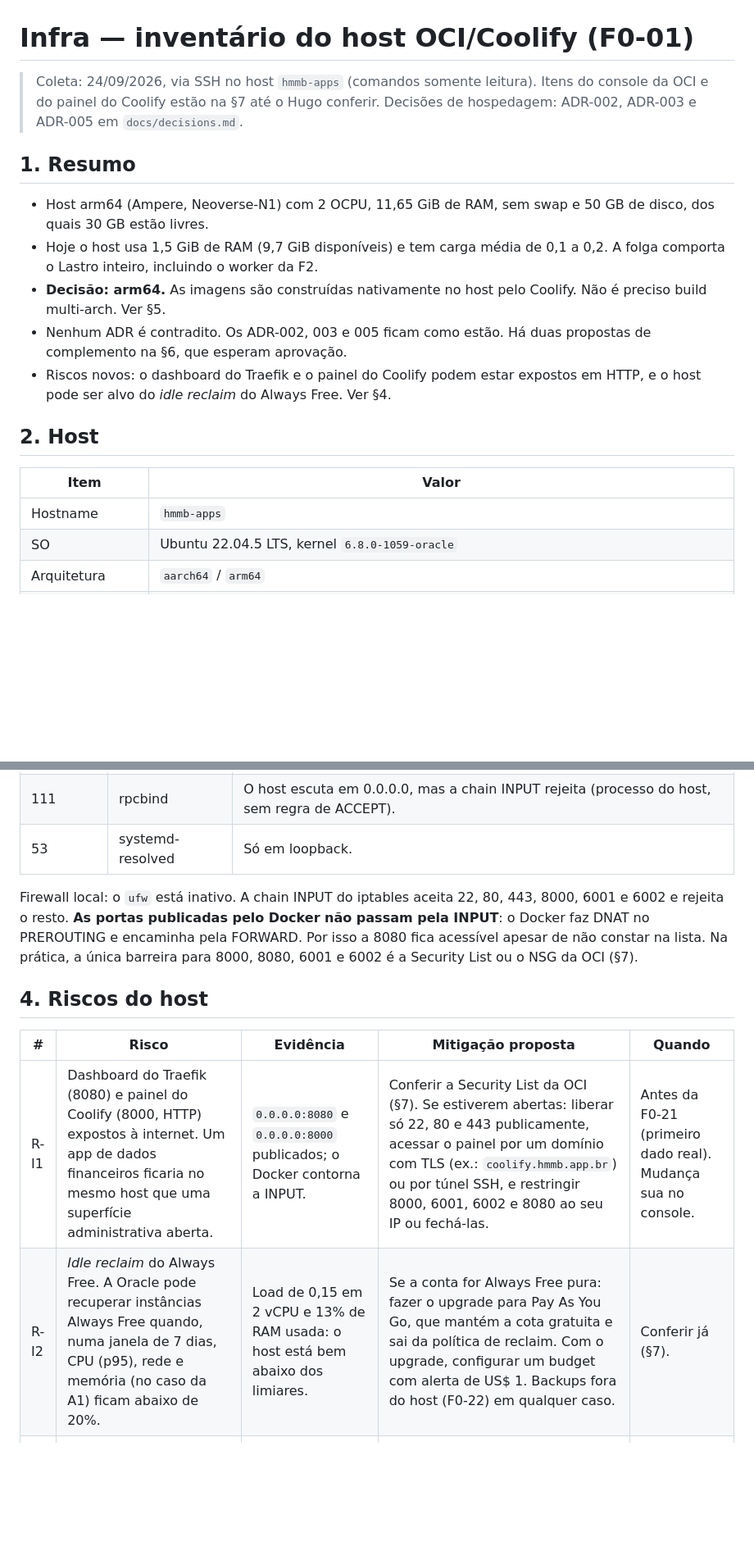
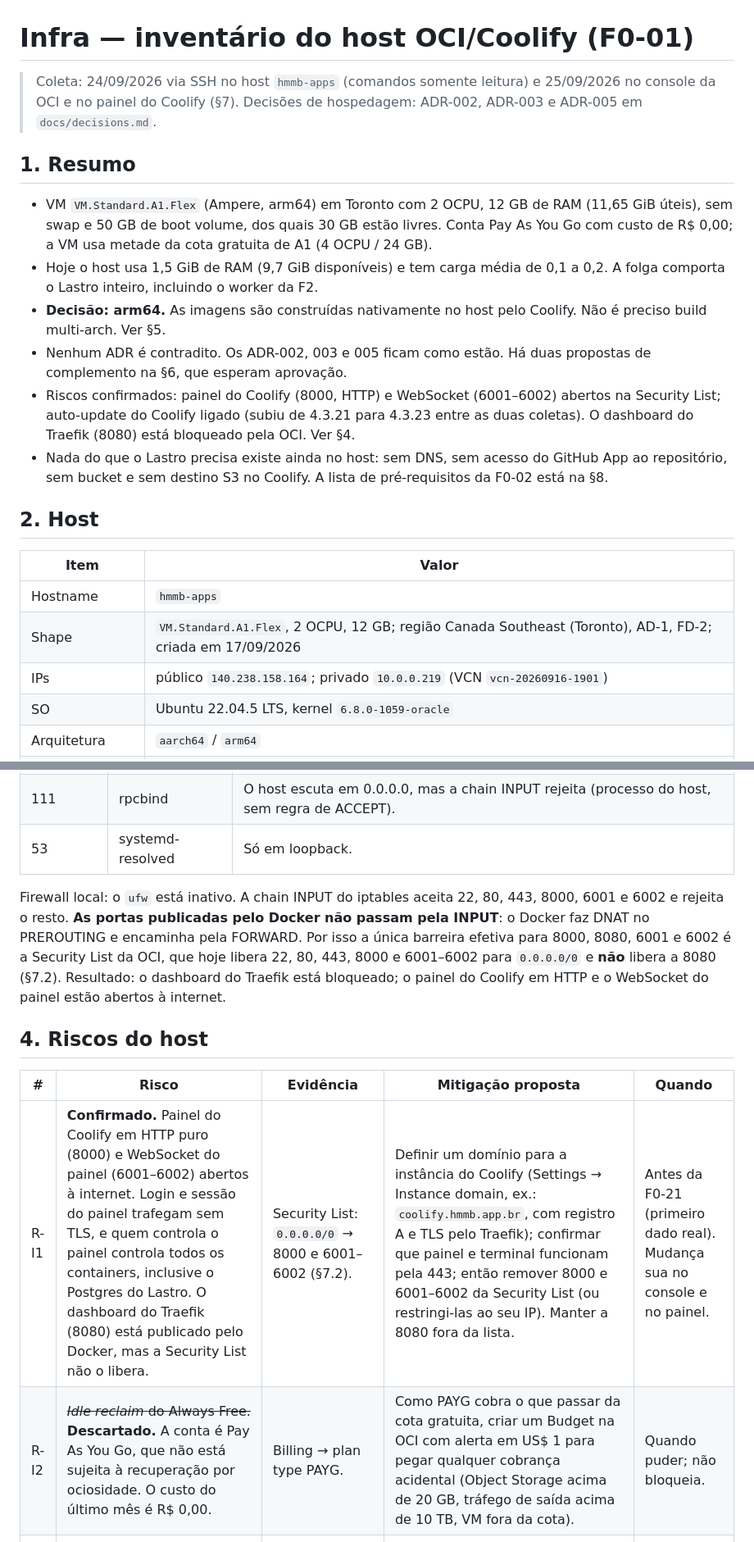
Before and after one commit to hugommbrito/hmmb-lastro, a Markdown page: docs/infra.md, 2 parts joined by grey strips. Shown at 82% size. GitHub-like rendering; blank space fills up the shorter version.

```diff
--- a/docs/infra.md
+++ b/docs/infra.md
@@ -1,20 +1,23 @@
 # Infra — inventário do host OCI/Coolify (F0-01)
 
-> Coleta: 24/09/2026, via SSH no host `hmmb-apps` (comandos somente leitura). Itens do console da OCI e do painel do Coolify estão na §7 até o Hugo conferir. Decisões de hospedagem: ADR-002, ADR-003 e ADR-005 em `docs/decisions.md`.
+> Coleta: 24/09/2026 via SSH no host `hmmb-apps` (comandos somente leitura) e 25/09/2026 no console da OCI e no painel do Coolify (§7). Decisões de hospedagem: ADR-002, ADR-003 e ADR-005 em `docs/decisions.md`.
 
 ## 1. Resumo
 
-- Host arm64 (Ampere, Neoverse-N1) com 2 OCPU, 11,65 GiB de RAM, sem swap e 50 GB de disco, dos quais 30 GB estão livres.
+- VM `VM.Standard.A1.Flex` (Ampere, arm64) em Toronto com 2 OCPU, 12 GB de RAM (11,65 GiB úteis), sem swap e 50 GB de boot volume, dos quais 30 GB estão livres. Conta Pay As You Go com custo de R$ 0,00; a VM usa metade da cota gratuita de A1 (4 OCPU / 24 GB).
 - Hoje o host usa 1,5 GiB de RAM (9,7 GiB disponíveis) e tem carga média de 0,1 a 0,2. A folga comporta o Lastro inteiro, incluindo o worker da F2.
 - **Decisão: arm64.** As imagens são construídas nativamente no host pelo Coolify. Não é preciso build multi-arch. Ver §5.
 - Nenhum ADR é contradito. Os ADR-002, 003 e 005 ficam como estão. Há duas propostas de complemento na §6, que esperam aprovação.
-- Riscos novos: o dashboard do Traefik e o painel do Coolify podem estar expostos em HTTP, e o host pode ser alvo do *idle reclaim* do Always Free. Ver §4.
+- Riscos confirmados: painel do Coolify (8000, HTTP) e WebSocket (6001–6002) abertos na Security List; auto-update do Coolify ligado (subiu de 4.3.21 para 4.3.23 entre as duas coletas). O dashboard do Traefik (8080) está bloqueado pela OCI. Ver §4.
+- Nada do que o Lastro precisa existe ainda no host: sem DNS, sem acesso do GitHub App ao repositório, sem bucket e sem destino S3 no Coolify. A lista de pré-requisitos da F0-02 está na §8.
 
 ## 2. Host
 
 | Item | Valor |
 |---|---|
 | Hostname | `hmmb-apps` |
+| Shape | `VM.Standard.A1.Flex`, 2 OCPU, 12 GB; região Canada Southeast (Toronto), AD-1, FD-2; criada em 17/09/2026 |
+| IPs | público `140.238.158.164`; privado `10.0.0.219` (VCN `vcn-20260916-1901`) |
 | SO | Ubuntu 22.04.5 LTS, kernel `6.8.0-1059-oracle` |
 | Arquitetura | `aarch64` / `arm64` |
 | CPU | 2 vCPU (2 cores × 1 thread), ARM Neoverse-N1 (Ampere A1) |
@@ -68,13 +71,13 @@ Nenhum container tem limite de memória ou de CPU. Os apps A e B saíram do mesm
 | 111 | rpcbind | O host escuta em 0.0.0.0, mas a chain INPUT rejeita (processo do host, sem regra de ACCEPT). |
 | 53 | systemd-resolved | Só em loopback. |
 
-Firewall local: o `ufw` está inativo. A chain INPUT do iptables aceita 22, 80, 443, 8000, 6001 e 6002 e rejeita o resto. **As portas publicadas pelo Docker não passam pela INPUT**: o Docker faz DNAT no PREROUTING e encaminha pela FORWARD. Por isso a 8080 fica acessível apesar de não constar na lista. Na prática, a única barreira para 8000, 8080, 6001 e 6002 é a Security List ou o NSG da OCI (§7).
+Firewall local: o `ufw` está inativo. A chain INPUT do iptables aceita 22, 80, 443, 8000, 6001 e 6002 e rejeita o resto. **As portas publicadas pelo Docker não passam pela INPUT**: o Docker faz DNAT no PREROUTING e encaminha pela FORWARD. Por isso a única barreira efetiva para 8000, 8080, 6001 e 6002 é a Security List da OCI, que hoje libera 22, 80, 443, 8000 e 6001–6002 para `0.0.0.0/0` e **não** libera a 8080 (§7.2). Resultado: o dashboard do Traefik está bloqueado; o painel do Coolify em HTTP e o WebSocket do painel estão abertos à internet.
 
 ## 4. Riscos do host
 
 | # | Risco | Evidência | Mitigação proposta | Quando |
 |---|---|---|---|---|
-| R-I1 | Dashboard do Traefik (8080) e painel do Coolify (8000, HTTP) expostos à internet. Um app de dados financeiros ficaria no mesmo host que uma superfície administrativa aberta. | `0.0.0.0:8080` e `0.0.0.0:8000` publicados; o Docker contorna a INPUT. | Conferir a Security List da OCI (§7). Se estiverem abertas: liberar só 22, 80 e 443 publicamente, acessar o painel por um domínio com TLS (ex.: `coolify.hmmb.app.br`) ou por túnel SSH, e restringir 8000, 6001, 6002 e 8080 ao seu IP ou fechá-las. | Antes da F0-21 (primeiro dado real). Mudança sua no console. |
-| R-I2 | *Idle reclaim* do Always Free. A Oracle pode recuperar instâncias Always Free quando, numa janela de 7 dias, CPU (p95), rede e memória (no caso da A1) ficam abaixo de 20%. | Load de 0,15 em 2 vCPU e 13% de RAM usada: o host está bem abaixo dos limiares. | Se a conta for Always Free pura: fazer o upgrade para Pay As You Go, que mantém a cota gratuita e sai da política de reclaim. Com o upgrade, configurar um budget com alerta de US$ 1. Backups fora do host (F0-22) em qualquer caso. | Conferir já (§7). |
+| R-I1 | **Confirmado.** Painel do Coolify em HTTP puro (8000) e WebSocket do painel (6001–6002) abertos à internet. Login e sessão do painel trafegam sem TLS, e quem controla o painel controla todos os containers, inclusive o Postgres do Lastro. O dashboard do Traefik (8080) está publicado pelo Docker, mas a Security List não o libera. | Security List: `0.0.0.0/0` → 8000 e 6001–6002 (§7.2). | Definir um domínio para a instância do Coolify (Settings → Instance domain, ex.: `coolify.hmmb.app.br`, com registro A e TLS pelo Traefik); confirmar que painel e terminal funcionam pela 443; então remover 8000 e 6001–6002 da Security List (ou restringi-las ao seu IP). Manter a 8080 fora da lista. | Antes da F0-21 (primeiro dado real). Mudança sua no console e no painel. |
+| R-I2 | ~~*Idle reclaim* do Always Free.~~ **Descartado.** A conta é Pay As You Go, que não está sujeita à recuperação por ociosidade. O custo do último mês é R$ 0,00. | Billing → plan type PAYG. | Como PAYG cobra o que passar da cota gratuita, criar um Budget na OCI com alerta em US$ 1 para pegar qualquer cobrança acidental (Object Storage acima de 20 GB, tráfego de saída acima de 10 TB, VM fora da cota). | Quando puder; não bloqueia. |
 | R-I3 | Sem swap e sem limites de memória. Um pico, como um build ou uma importação grande, aciona o OOM killer, que pode matar o Postgres de qualquer projeto. | `Swap: 0B`; `mem_limit=0` em todos os containers. | Limites de memória em todos os serviços do Lastro (§5.1). Recomendação sobre o host, que é decisão sua: um swapfile de 2 a 4 GB com `vm.swappiness=10`. | F0-02 (Lastro); swap quando você decidir. |
 | R-I4 | Builds no host competem com a produção: 2 vCPU, e `tsc` + Vite + Nest usam 1,5 a 2,5 GiB e 100% de CPU por alguns minutos. | 2 vCPU. | Watch Paths (ADR-001), para builds só da pasta que mudou; limite de builds concorrentes do Coolify em 1. Se incomodar, gerar as imagens no GitHub Actions com runner `ubuntu-24.04-arm` e publicar no GHCR. É uma mudança futura e exigiria ADR. | F0-02 / F0-21. |
```
Also changed, not shown: other parts of docs/infra.md (+69 -18 lines), docs/PLAN.md (+1 -1 lines).
